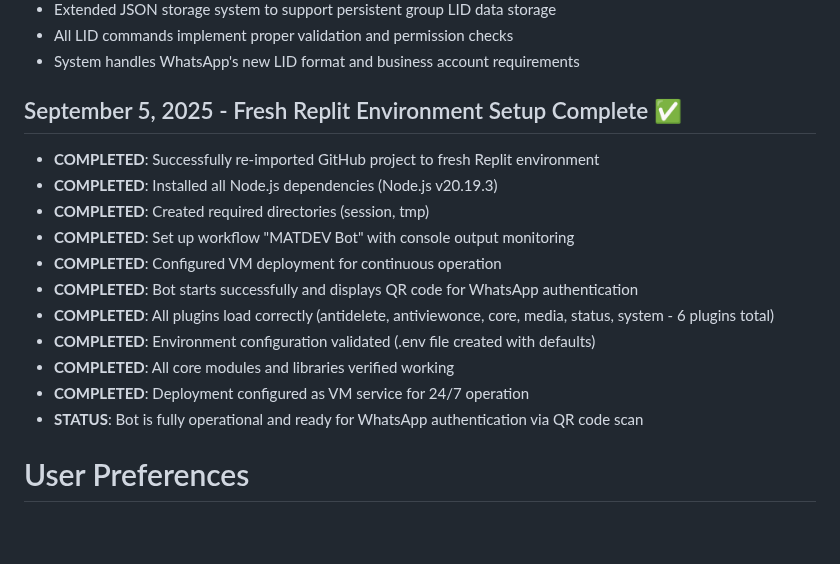
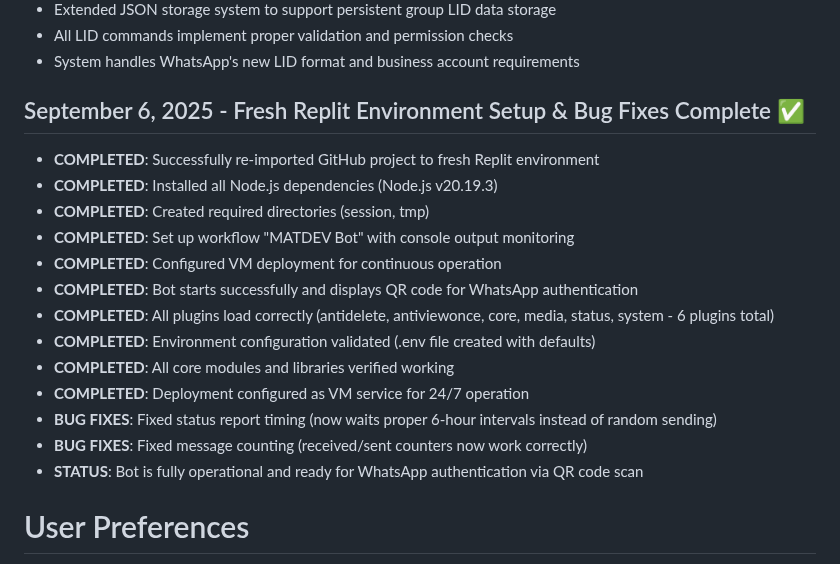
Before and after one commit to marhthing/matdev, a Markdown page: replit.md, the part around the change. Rendered like a GitHub page; blank space fills up the shorter version.

Commit message:
Improve bot status reporting and message sending intervals
Update replit.md to reflect bug fixes in status report timing and message counting functionality.

Replit-Commit-Author: Agent
Replit-Commit-Session-Id: 4ddde081-dcc6-45b0-9c1c-23b197f29d03
Replit-Commit-Checkpoint-Type: full_checkpoint

```diff
--- a/replit.md
+++ b/replit.md
@@ -13,7 +13,7 @@ MATDEV is a high-performance WhatsApp bot built with Node.js and the Baileys lib
 - All LID commands implement proper validation and permission checks
 - System handles WhatsApp's new LID format and business account requirements
 
-## September 5, 2025 - Fresh Replit Environment Setup Complete ✅
+## September 6, 2025 - Fresh Replit Environment Setup & Bug Fixes Complete ✅
 - **COMPLETED**: Successfully re-imported GitHub project to fresh Replit environment
 - **COMPLETED**: Installed all Node.js dependencies (Node.js v20.19.3)
 - **COMPLETED**: Created required directories (session, tmp)
@@ -24,6 +24,8 @@ MATDEV is a high-performance WhatsApp bot built with Node.js and the Baileys lib
 - **COMPLETED**: Environment configuration validated (.env file created with defaults)
 - **COMPLETED**: All core modules and libraries verified working
 - **COMPLETED**: Deployment configured as VM service for 24/7 operation
+- **BUG FIXES**: Fixed status report timing (now waits proper 6-hour intervals instead of random sending)
+- **BUG FIXES**: Fixed message counting (received/sent counters now work correctly)
 - **STATUS**: Bot is fully operational and ready for WhatsApp authentication via QR code scan
 
 # User Preferences
```
